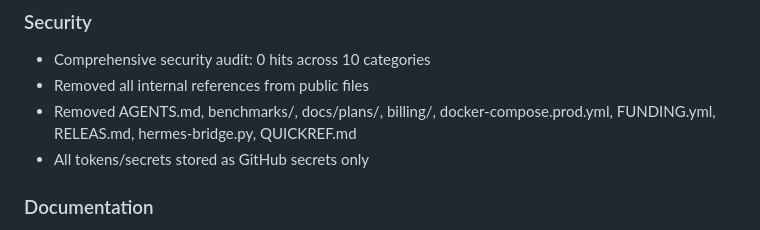
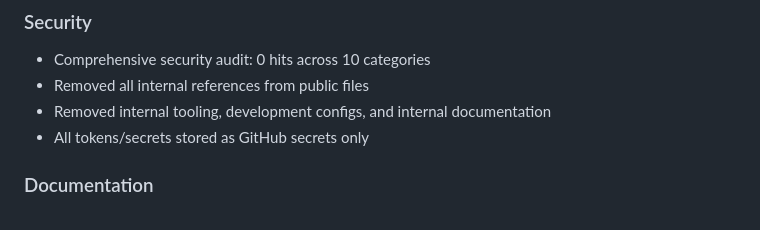
Before and after one commit to Klepsiphron/agenttrace, a Markdown page: CHANGELOG.md, the part around the change. GitHub-like rendering.

```diff
--- a/CHANGELOG.md
+++ b/CHANGELOG.md
@@ -66,7 +66,7 @@ and this project adheres to [Semantic Versioning](https://semver.org/spec/v2.0.0
 
 - Comprehensive security audit: 0 hits across 10 categories
 - Removed all internal references from public files
-- Removed AGENTS.md, benchmarks/, docs/plans/, billing/, docker-compose.prod.yml, FUNDING.yml, RELEAS.md, hermes-bridge.py, QUICKREF.md
+- Removed internal tooling, development configs, and internal documentation
 - All tokens/secrets stored as GitHub secrets only
 
 ### Documentation
```
Also changed, not shown: docs/plans/fix-hardcoded-versions.md (deleted, +0 -46 lines), docs/plans/fix-ismain-version.md (deleted, +0 -63 lines).
